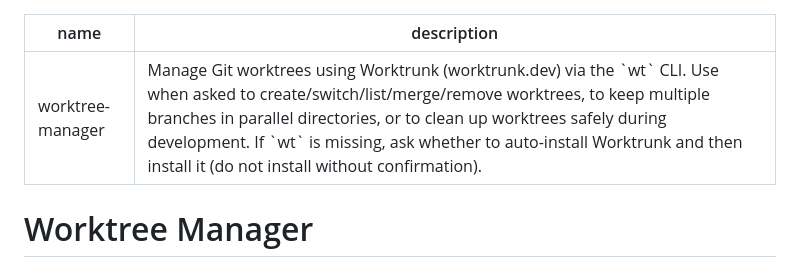
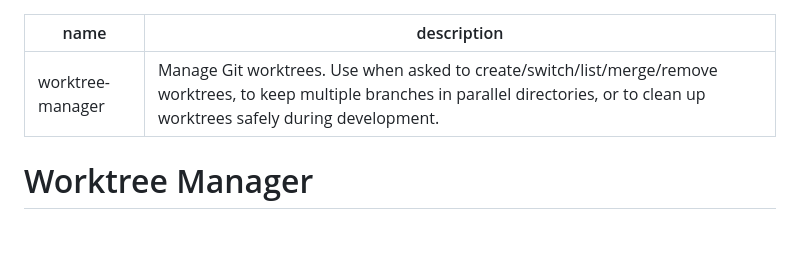
Before and after one commit to jtsang4/efficient-coding, a Markdown page: skills/worktree-manager/SKILL.md, the part around the change. GitHub-like rendering; blank space fills up the shorter version.

Commit message:
feat: simplify description in SKILL.md for worktree-manager

```diff
--- a/skills/worktree-manager/SKILL.md
+++ b/skills/worktree-manager/SKILL.md
@@ -1,6 +1,6 @@
 ---
 name: worktree-manager
-description: Manage Git worktrees using Worktrunk (worktrunk.dev) via the `wt` CLI. Use when asked to create/switch/list/merge/remove worktrees, to keep multiple branches in parallel directories, or to clean up worktrees safely during development. If `wt` is missing, ask whether to auto-install Worktrunk and then install it (do not install without confirmation).
+description: Manage Git worktrees. Use when asked to create/switch/list/merge/remove worktrees, to keep multiple branches in parallel directories, or to clean up worktrees safely during development.
 ---
 
 # Worktree Manager
```
